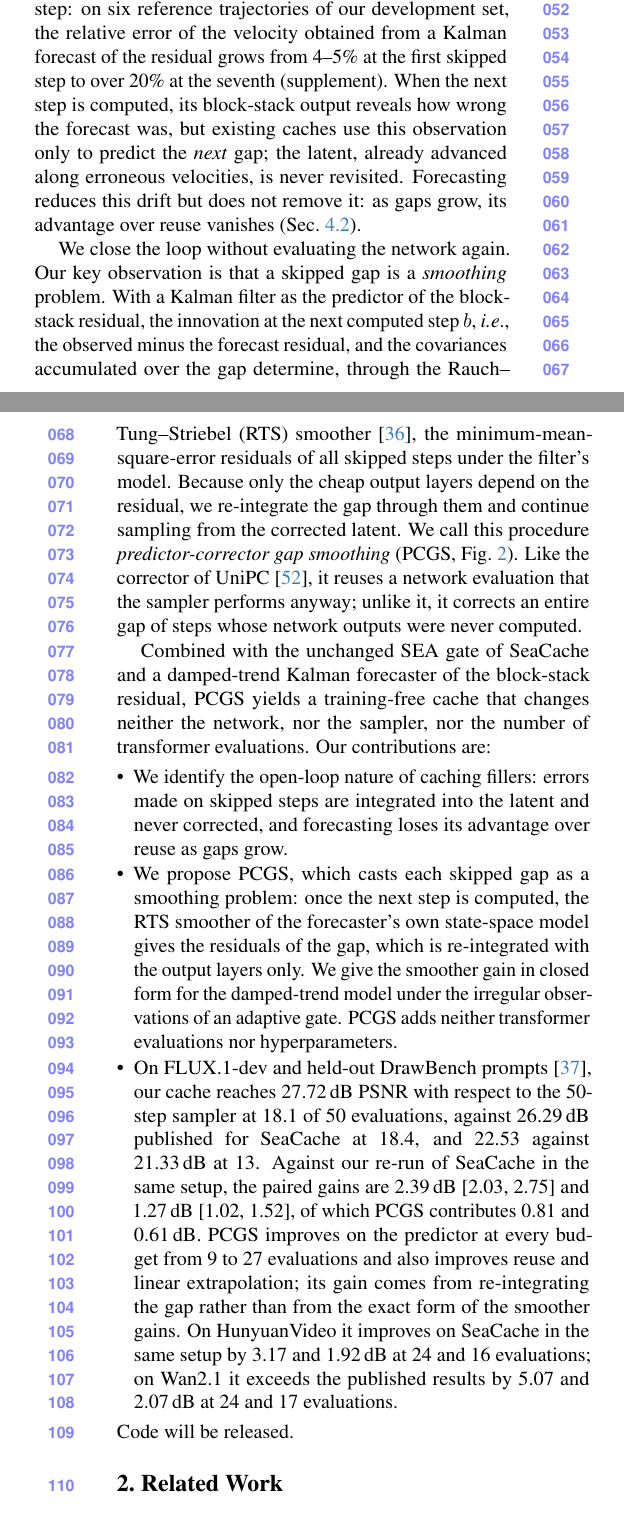
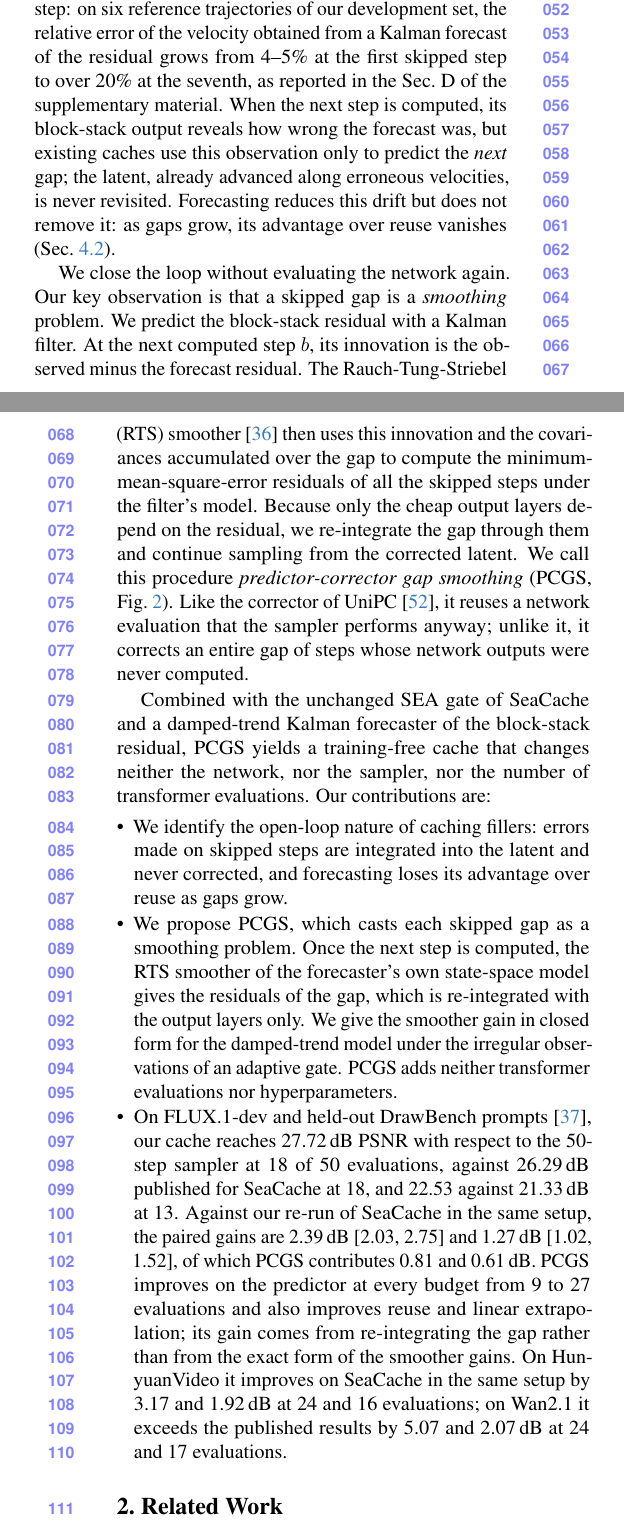
Before and after one commit to shreeyut1905/KalSea-paper, a LaTeX paper (main.tex, which reads sections/intro.tex): two parts of the columns of pages 1 and 2 of 10, joined at a grey line, cut so that both start at the same text. Compiled offline with pdfLaTeX.

Commit message:
Abstract, introduction and related work: new text
Co-Authored-By: Claude Opus 5.5 <noreply@anthropic.com>

```diff
--- a/sections/intro.tex
+++ b/sections/intro.tex
@@ -21,7 +21,7 @@ Reuse and forecasting share a structural limitation: they are \emph{open loop}.
 from the past alone, and the sampler integrates its errors into the latent. These errors grow with the distance to
 the last computed step: on six reference trajectories of our development set, the relative error of the velocity
 obtained from a Kalman forecast of the residual grows from 4--5\% at the first skipped step to over 20\% at the
-seventh (supplement). When the next step is computed, its block-stack output reveals how wrong the forecast was, but
+seventh, as reported in the Sec.~D of the supplementary material. When the next step is computed, its block-stack output reveals how wrong the forecast was, but
 existing caches use this observation only to predict the \emph{next} gap; the latent, already advanced along erroneous
 velocities, is never revisited. Forecasting reduces this drift but does not remove it: as gaps grow, its advantage
 over reuse vanishes (\cref{sec:main-results}).
@@ -29,10 +29,13 @@ over reuse vanishes (\cref{sec:main-results}).
 % gaps 25->33 and 33->41, open loop along the 50-step trajectories of COCO-64 prompts 0-5).
 
 We close the loop without evaluating the network again. Our key observation is that a skipped gap is a
-\emph{smoothing} problem. With a Kalman filter as the predictor of the block-stack residual, the innovation at the next
-computed step~$b$, \ie, the observed minus the forecast residual, and the covariances accumulated over the gap
-determine, through the Rauch--Tung--Striebel (RTS) smoother~\cite{rauch1965maximum}, the minimum-mean-square-error
-residuals of all skipped steps under the filter's model. Because only the cheap output layers depend on the residual,
+\emph{smoothing} problem.
+% With a Kalman filter as the predictor of the block-stack residual, the innovation at the next
+% computed step~$b$, \ie, the observed minus the forecast residual, and the covariances accumulated over the gap
+% determine, through the Rauch-Tung-Striebel (RTS) smoother~\cite{rauch1965maximum}, the minimum-mean-square-error
+% residuals of all skipped steps under the filter's model.
+We predict the block-stack residual with a Kalman filter. At the next computed step~$b$, its innovation is the observed minus the forecast residual. The Rauch-Tung-Striebel (RTS) smoother~\cite{rauch1965maximum} then uses this innovation and the covariances accumulated over the gap to compute the minimum-mean-square-error residuals of all the skipped steps under the filter's model.
+Because only the cheap output layers depend on the residual,
 we re-integrate the gap through them and continue sampling from the corrected latent. We call this procedure \emph{predictor-corrector gap smoothing} (\pcgs,
 \cref{fig:method}). Like the corrector of UniPC~\cite{zhao2023unipc}, it reuses a network evaluation that the sampler
 performs anyway; unlike it, it corrects an entire gap of steps whose network outputs were never computed.
@@ -43,12 +46,12 @@ evaluations. Our contributions are:
 \begin{itemize}[leftmargin=*,itemsep=1pt,topsep=2pt]
   \item We identify the open-loop nature of caching fillers: errors made on skipped steps are integrated into the
   latent and never corrected, and forecasting loses its advantage over reuse as gaps grow.
-  \item We propose \pcgs, which casts each skipped gap as a smoothing problem: once the next step is computed, the RTS
+  \item We propose \pcgs, which casts each skipped gap as a smoothing problem. Once the next step is computed, the RTS
   smoother of the forecaster's own state-space model gives the residuals of the gap, which is re-integrated with the
   output layers only. We give the smoother gain in closed form for the damped-trend model under the irregular
   observations of an adaptive gate. \pcgs adds neither transformer evaluations nor hyperparameters.
   \item On \flux and held-out DrawBench prompts~\cite{saharia2022imagen}, our cache reaches 27.72\,dB PSNR with
-  respect to the 50-step sampler at 18.1 of 50 evaluations, against 26.29\,dB published for \seacache at 18.4, and
+  respect to the 50-step sampler at 18 of 50 evaluations, against 26.29\,dB published for \seacache at 18, and
   22.53 against 21.33\,dB at 13. Against our re-run of \seacache in the same setup, the paired gains are 2.39\,dB
   [2.03, 2.75] and 1.27\,dB [1.02, 1.52], of which \pcgs contributes 0.81 and 0.61\,dB. \pcgs improves on the
   predictor at every budget from 9 to 27 evaluations and also improves reuse and linear extrapolation; its gain comes
@@ -56,4 +59,3 @@ evaluations. Our contributions are:
   \seacache in the same setup by 3.17 and 1.92\,dB at 24 and 16 evaluations; on Wan2.1 it exceeds the published
   results by 5.07 and 2.07\,dB at 24 and 17 evaluations.
 \end{itemize}
-Code will be released.
```
Also changed, not shown: sections/abstract.tex (+5 -5 lines), sections/related.tex (+1 -3 lines), sections/intro.tex (6 more changed lines).
